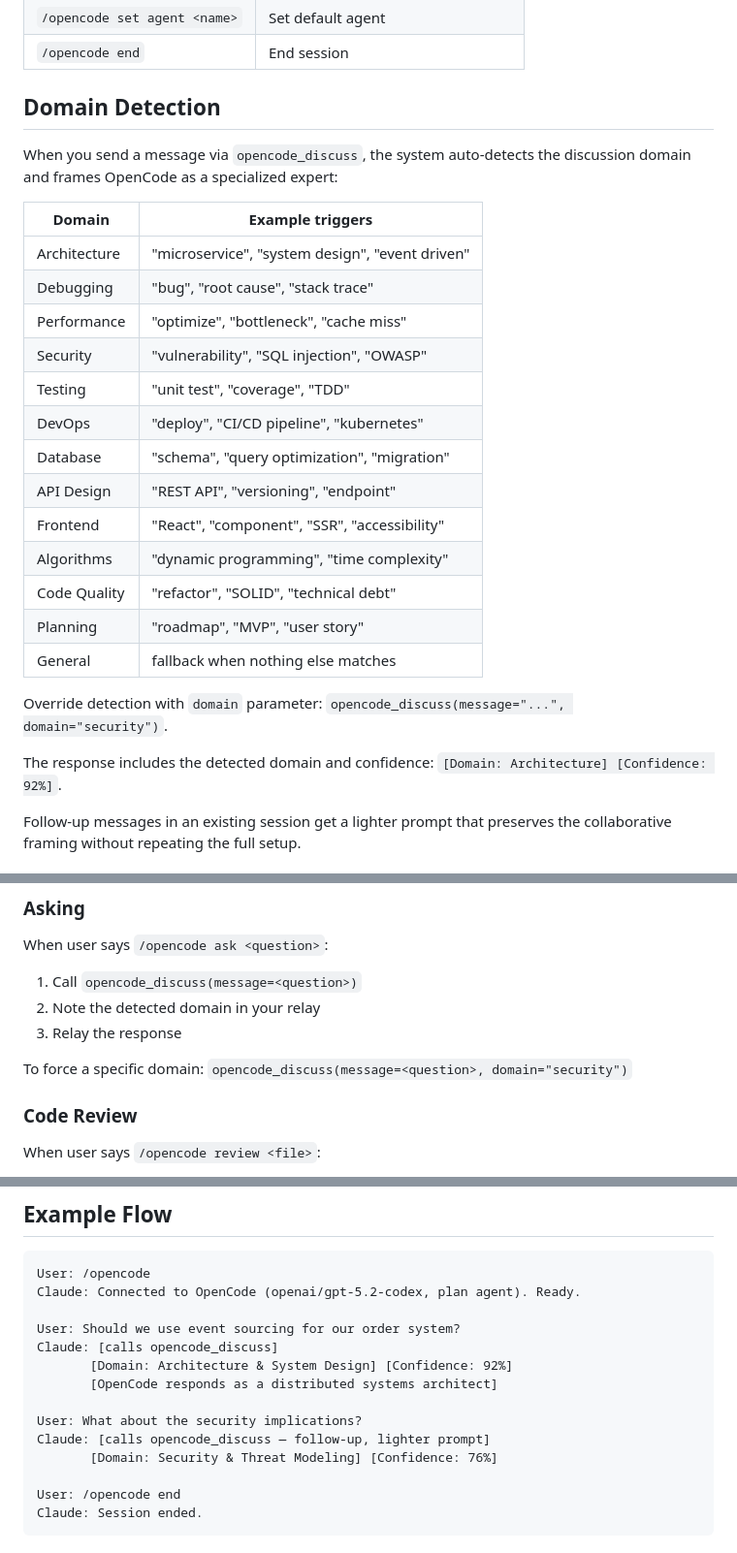
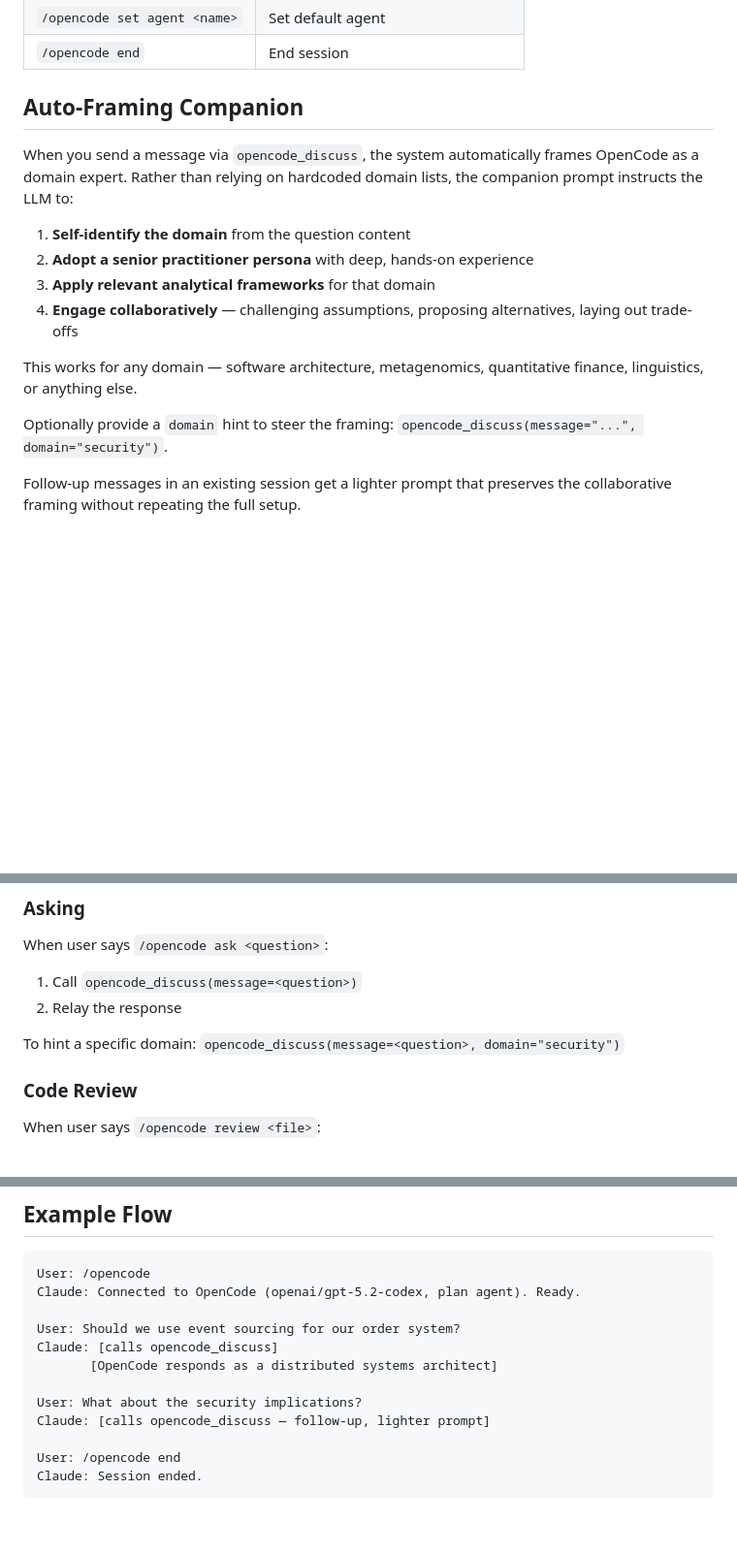
Before and after one commit to genomewalker/opencode-bridge, a Markdown page: skills/opencode.md, 3 parts joined by grey strips. Shown at 97% size. GitHub-like rendering; blank space fills up the shorter version.

Commit message:
docs: update skills/opencode.md for auto-framing companion (v0.3.0)
Replace hardcoded domain table with description of the auto-framing
system that works for any domain.

```diff
--- a/skills/opencode.md
+++ b/skills/opencode.md
@@ -24,29 +24,18 @@ Collaborative discussion with OpenCode models (GPT-5, Claude, Gemini). Sessions
 | `/opencode set agent <name>` | Set default agent |
 | `/opencode end` | End session |
 
-## Domain Detection
+## Auto-Framing Companion
 
-When you send a message via `opencode_discuss`, the system auto-detects the discussion domain and frames OpenCode as a specialized expert:
+When you send a message via `opencode_discuss`, the system automatically frames OpenCode as a domain expert. Rather than relying on hardcoded domain lists, the companion prompt instructs the LLM to:
 
-| Domain | Example triggers |
-|--------|-----------------|
-| Architecture | "microservice", "system design", "event driven" |
-| Debugging | "bug", "root cause", "stack trace" |
-| Performance | "optimize", "bottleneck", "cache miss" |
-| Security | "vulnerability", "SQL injection", "OWASP" |
-| Testing | "unit test", "coverage", "TDD" |
-| DevOps | "deploy", "CI/CD pipeline", "kubernetes" |
-| Database | "schema", "query optimization", "migration" |
-| API Design | "REST API", "versioning", "endpoint" |
-| Frontend | "React", "component", "SSR", "accessibility" |
-| Algorithms | "dynamic programming", "time complexity" |
-| Code Quality | "refactor", "SOLID", "technical debt" |
-| Planning | "roadmap", "MVP", "user story" |
-| General | fallback when nothing else matches |
+1. **Self-identify the domain** from the question content
+2. **Adopt a senior practitioner persona** with deep, hands-on experience
+3. **Apply relevant analytical frameworks** for that domain
+4. **Engage collaboratively** — challenging assumptions, proposing alternatives, laying out trade-offs
 
-Override detection with `domain` parameter: `opencode_discuss(message="...", domain="security")`.
+This works for any domain — software architecture, metagenomics, quantitative finance, linguistics, or anything else.
 
-The response includes the detected domain and confidence: `[Domain: Architecture] [Confidence: 92%]`.
+Optionally provide a `domain` hint to steer the framing: `opencode_discuss(message="...", domain="security")`.
 
 Follow-up messages in an existing session get a lighter prompt that preserves the collaborative framing without repeating the full setup.
 
@@ -68,10 +57,9 @@ When user says `/opencode plan <task>`:
 
 When user says `/opencode ask <question>`:
 1. Call `opencode_discuss(message=<question>)`
-2. Note the detected domain in your relay
-3. Relay the response
+2. Relay the response
 
-To force a specific domain: `opencode_discuss(message=<question>, domain="security")`
+To hint a specific domain: `opencode_discuss(message=<question>, domain="security")`
 
 ### Code Review
 
@@ -119,12 +107,10 @@ Claude: Connected to OpenCode (openai/gpt-5.2-codex, plan agent). Ready.
 
 User: Should we use event sourcing for our order system?
 Claude: [calls opencode_discuss]
-       [Domain: Architecture & System Design] [Confidence: 92%]
        [OpenCode responds as a distributed systems architect]
 
 User: What about the security implications?
 Claude: [calls opencode_discuss — follow-up, lighter prompt]
-       [Domain: Security & Threat Modeling] [Confidence: 76%]
 
 User: /opencode end
 Claude: Session ended.
```
